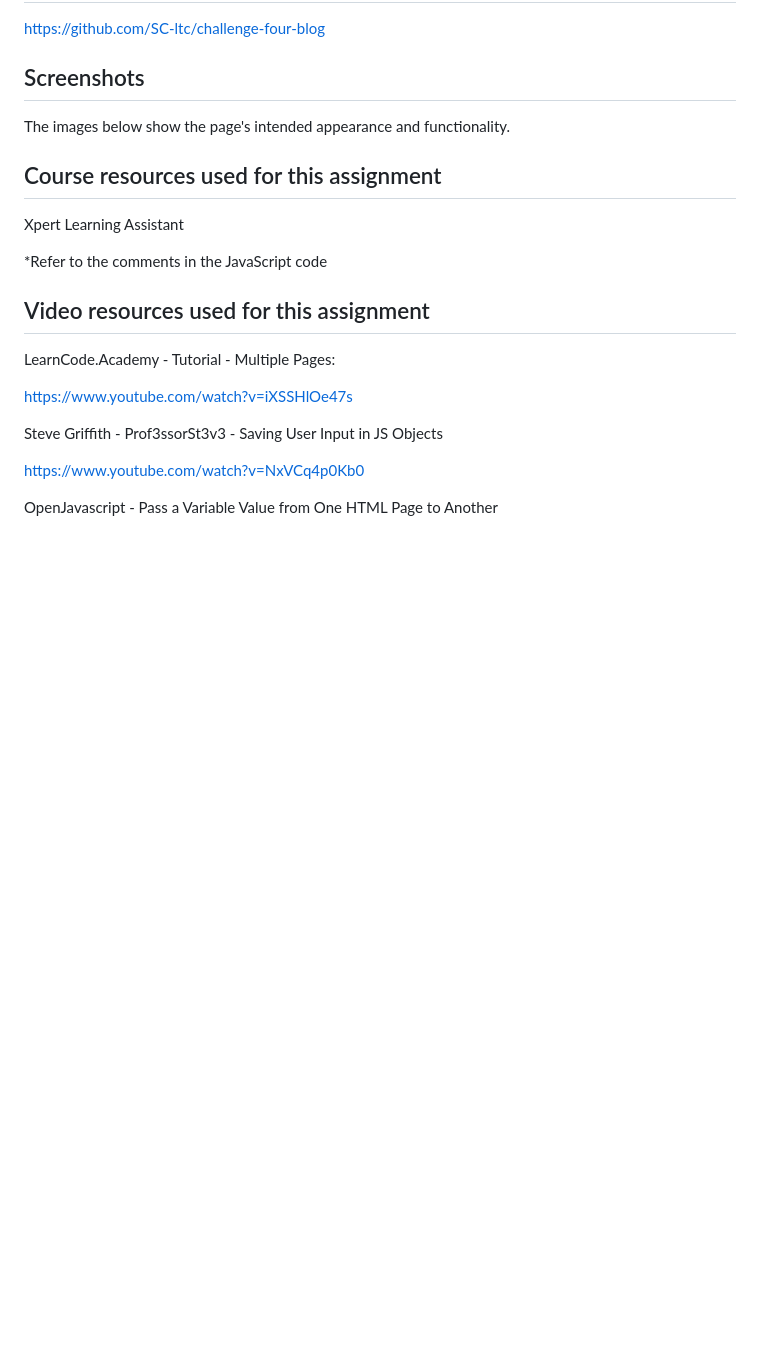
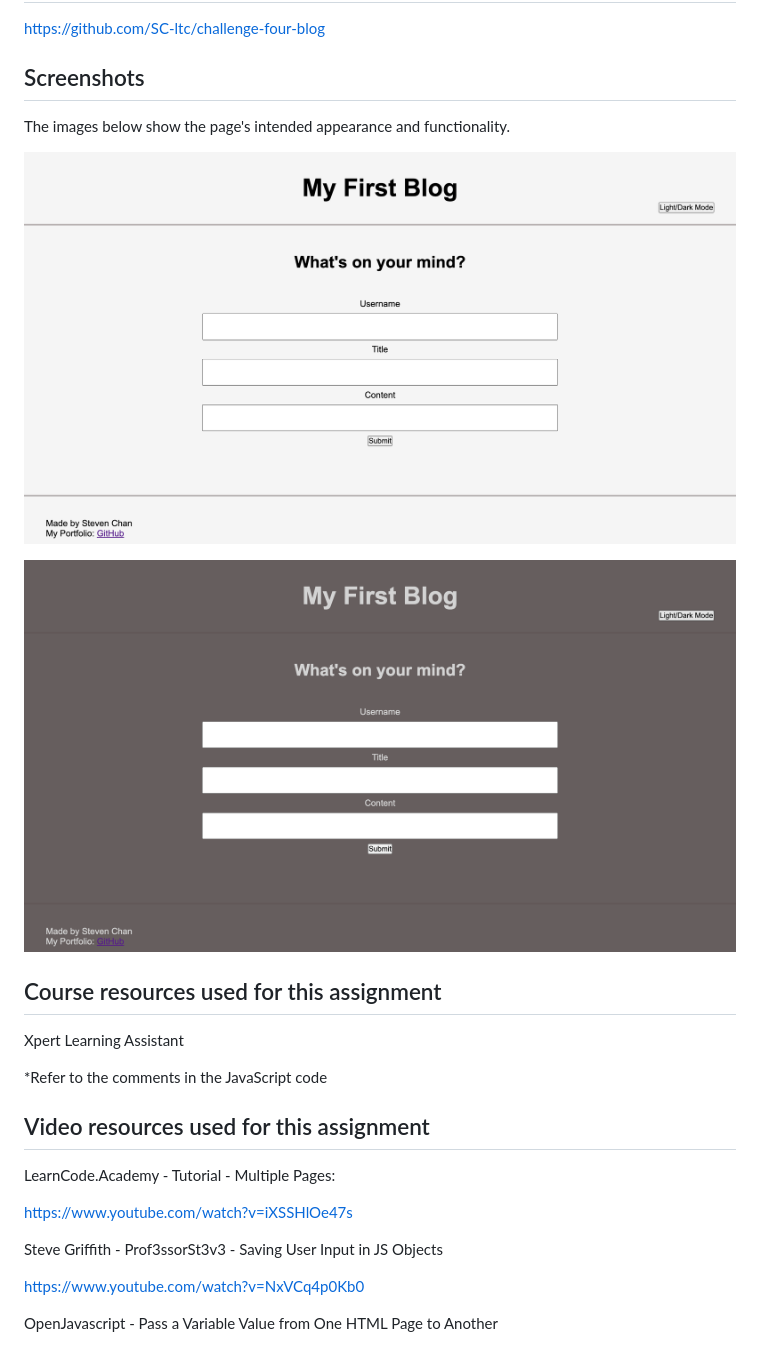
Before and after one commit to SC-ltc/challenge-four-blog, a Markdown page: README.md, the part around the change. GitHub-like rendering; pictures changed too: assets/images/blogdark.png (added), assets/images/bloglight.png (added); blank space fills up the shorter version.

Commit message:
Added light and dark modes. Also added screenshots to the readme

```diff
--- a/README.md
+++ b/README.md
@@ -16,6 +16,9 @@ https://github.com/SC-ltc/challenge-four-blog
 
 The images below show the page's intended appearance and functionality.
 
+![screenshot](assets/images/bloglight.png)
+
+![screenshot](assets/images/blogdark.png)
 
 
 
```
Also changed, not shown: 9 other files.
